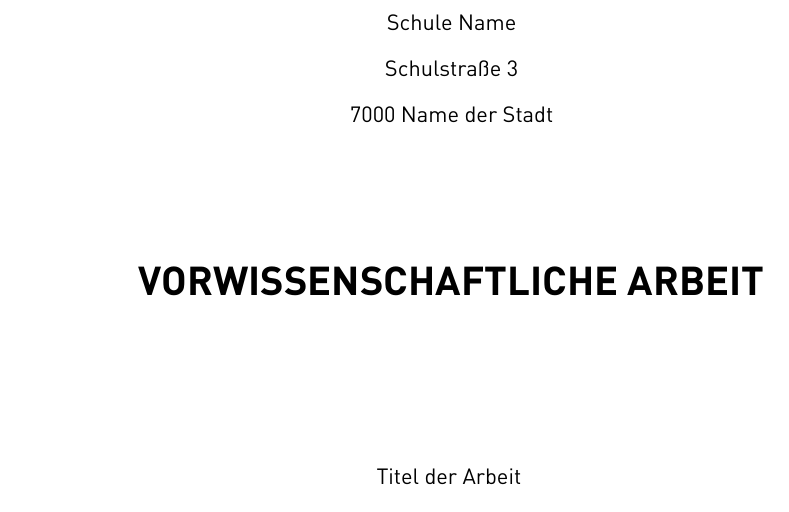
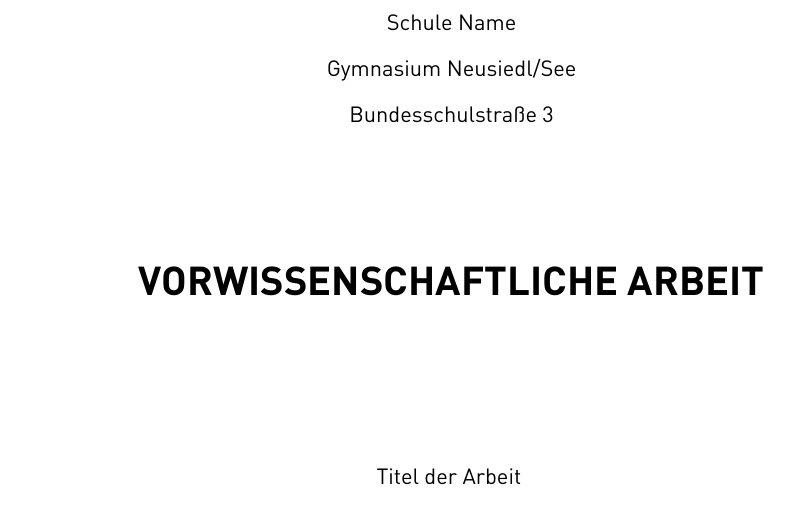
Before and after one commit to FilipJaskovic/GymND-VWA-Latex-Template, a LaTeX document (main.tex, which reads Title.tex): part of page 1 of 16, cut so that both start at the same text. Compiled offline with XeLaTeX.

Commit message:
Update Title.tex

```diff
--- a/Title.tex
+++ b/Title.tex
@@ -6,9 +6,9 @@
 \begin{center}
     Schule Name\\
     \vspace{1mm}
-Schulstraße 3\\
+    Gymnasium Neusiedl/See\\
 \vspace{1mm}
-7000 Name der Stadt
+Bundesschulstraße 3
 
 \vspace{21mm}
 
```
